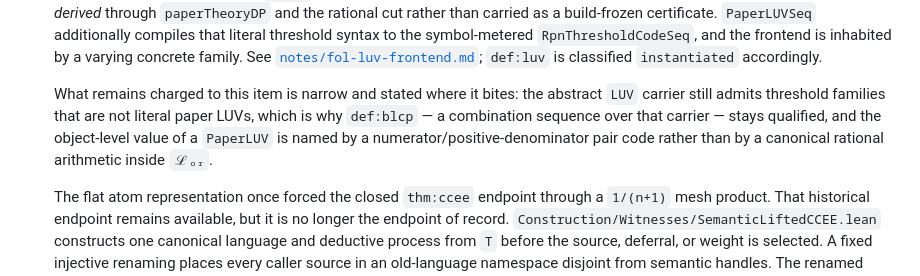
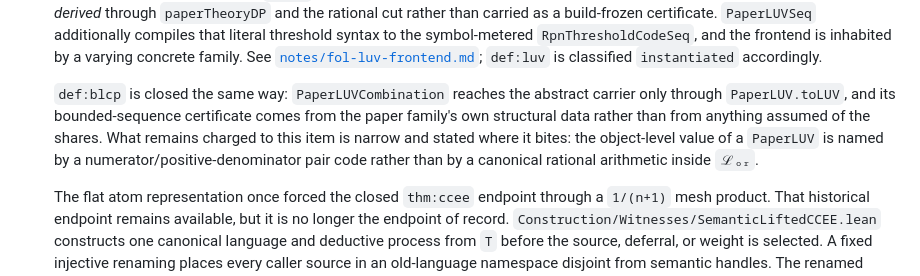
Before and after one commit to A-M-Berns/Formalized-Agent-Foundations, a Markdown page: LogicalInduction/README.md, the part around the change. GitHub-like rendering.

Commit message:
def:blcp is closed, not qualified

```diff
--- a/LogicalInduction/README.md
+++ b/LogicalInduction/README.md
@@ -292,11 +292,12 @@ instance over `𝗜𝚺₁` reports the same three axioms as everything else her
    [`notes/fol-luv-frontend.md`](notes/fol-luv-frontend.md); `def:luv` is classified
    `instantiated` accordingly.
 
-   What remains charged to this item is narrow and stated where it bites: the abstract
-   `LUV` carrier still admits threshold families that are not literal paper LUVs, which
-   is why `def:blcp` — a combination sequence over that carrier — stays qualified, and
-   the object-level value of a `PaperLUV` is named by a numerator/positive-denominator
-   pair code rather than by a canonical rational arithmetic inside `ℒₒᵣ`.
+   `def:blcp` is closed the same way: `PaperLUVCombination` reaches the abstract carrier
+   only through `PaperLUV.toLUV`, and its bounded-sequence certificate comes from the paper
+   family's own structural data rather than from anything assumed of the shares. What
+   remains charged to this item is narrow and stated where it bites: the object-level value
+   of a `PaperLUV` is named by a numerator/positive-denominator pair code rather than by a
+   canonical rational arithmetic inside `ℒₒᵣ`.
 
    The flat atom representation once forced the closed `thm:ccee` endpoint through a
    `1/(n+1)` mesh product. That historical endpoint remains available, but it is no longer
```
